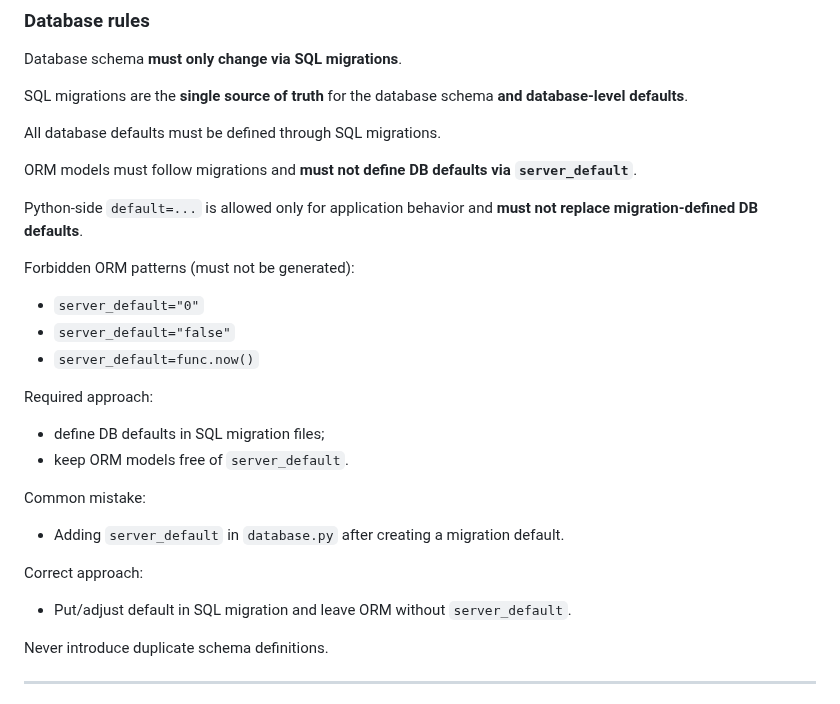
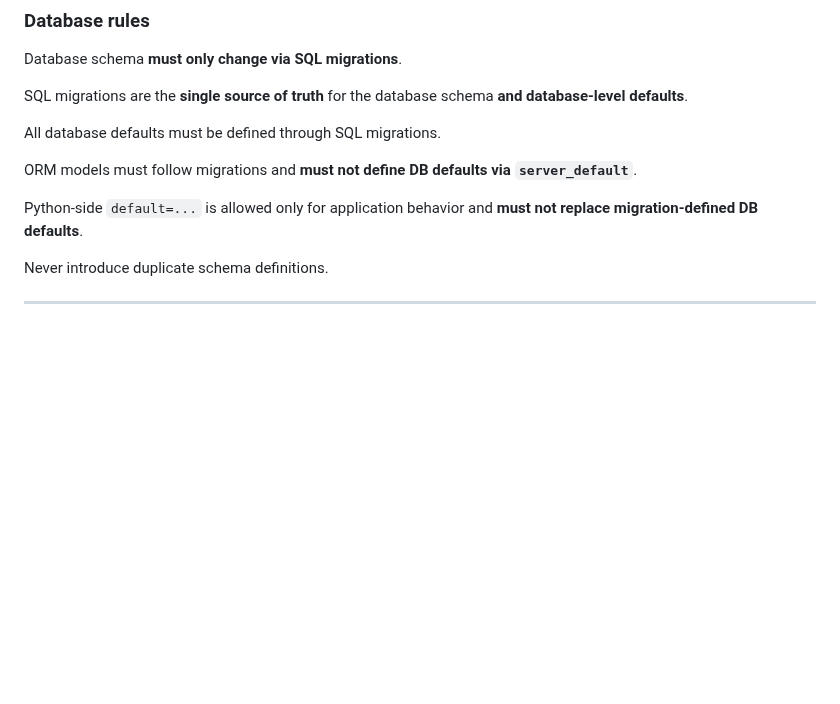
Before and after one commit to abosov/m_bot, a Markdown page: skills/zumbot-user-story-workflow/SKILL.md, the part around the change. GitHub-like rendering; blank space fills up the shorter version.

Commit message:
docs(skill): simplify database rules to architectural statements

```diff
--- a/skills/zumbot-user-story-workflow/SKILL.md
+++ b/skills/zumbot-user-story-workflow/SKILL.md
@@ -76,21 +76,6 @@ All database defaults must be defined through SQL migrations.
 ORM models must follow migrations and **must not define DB defaults via `server_default`**.
 
 Python-side `default=...` is allowed only for application behavior and **must not replace migration-defined DB defaults**.
-
-Forbidden ORM patterns (must not be generated):
-- `server_default="0"`
-- `server_default="false"`
-- `server_default=func.now()`
-
-Required approach:
-- define DB defaults in SQL migration files;
-- keep ORM models free of `server_default`.
-
-Common mistake:
-- Adding `server_default` in `database.py` after creating a migration default.
-
-Correct approach:
-- Put/adjust default in SQL migration and leave ORM without `server_default`.
 
 Never introduce duplicate schema definitions.
 
```
